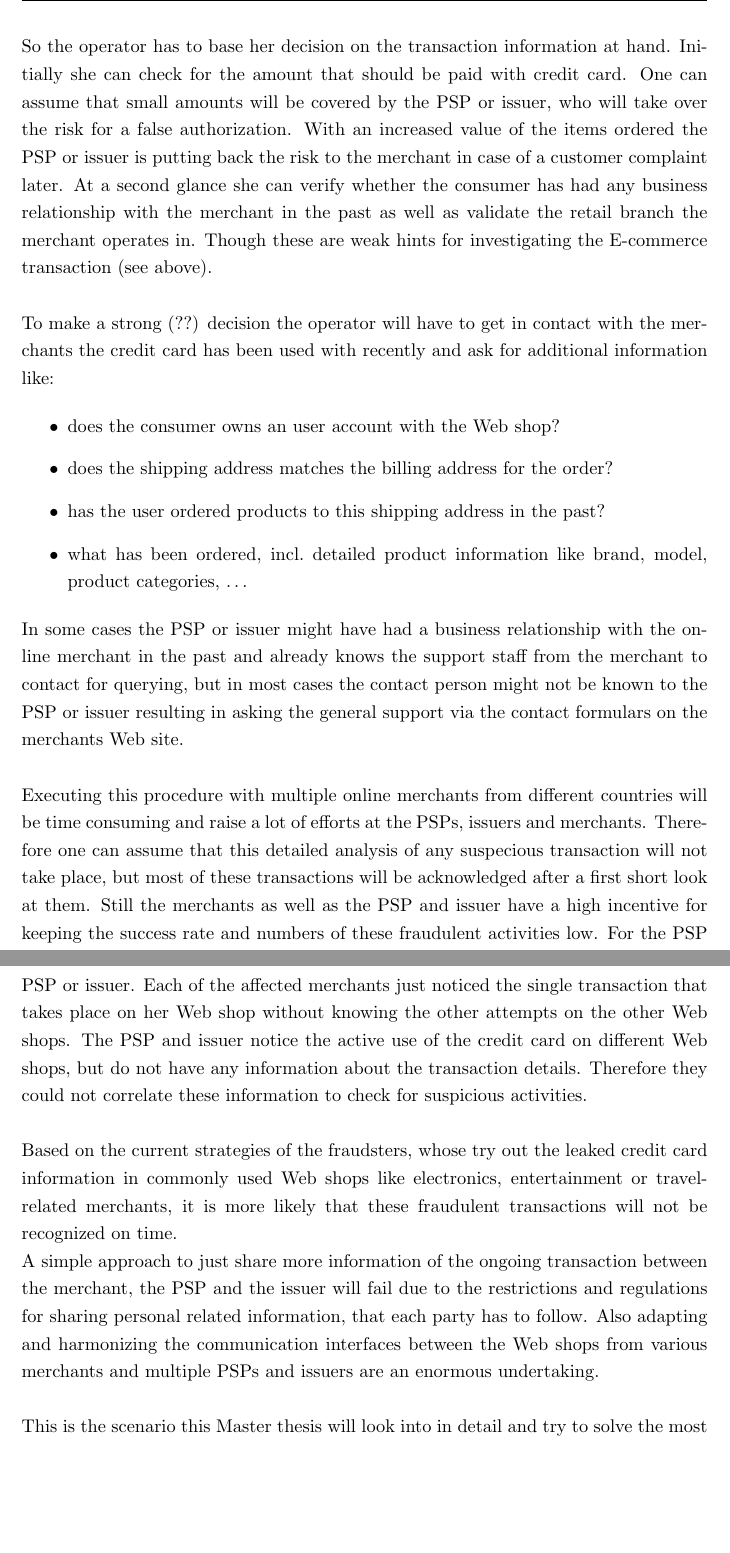
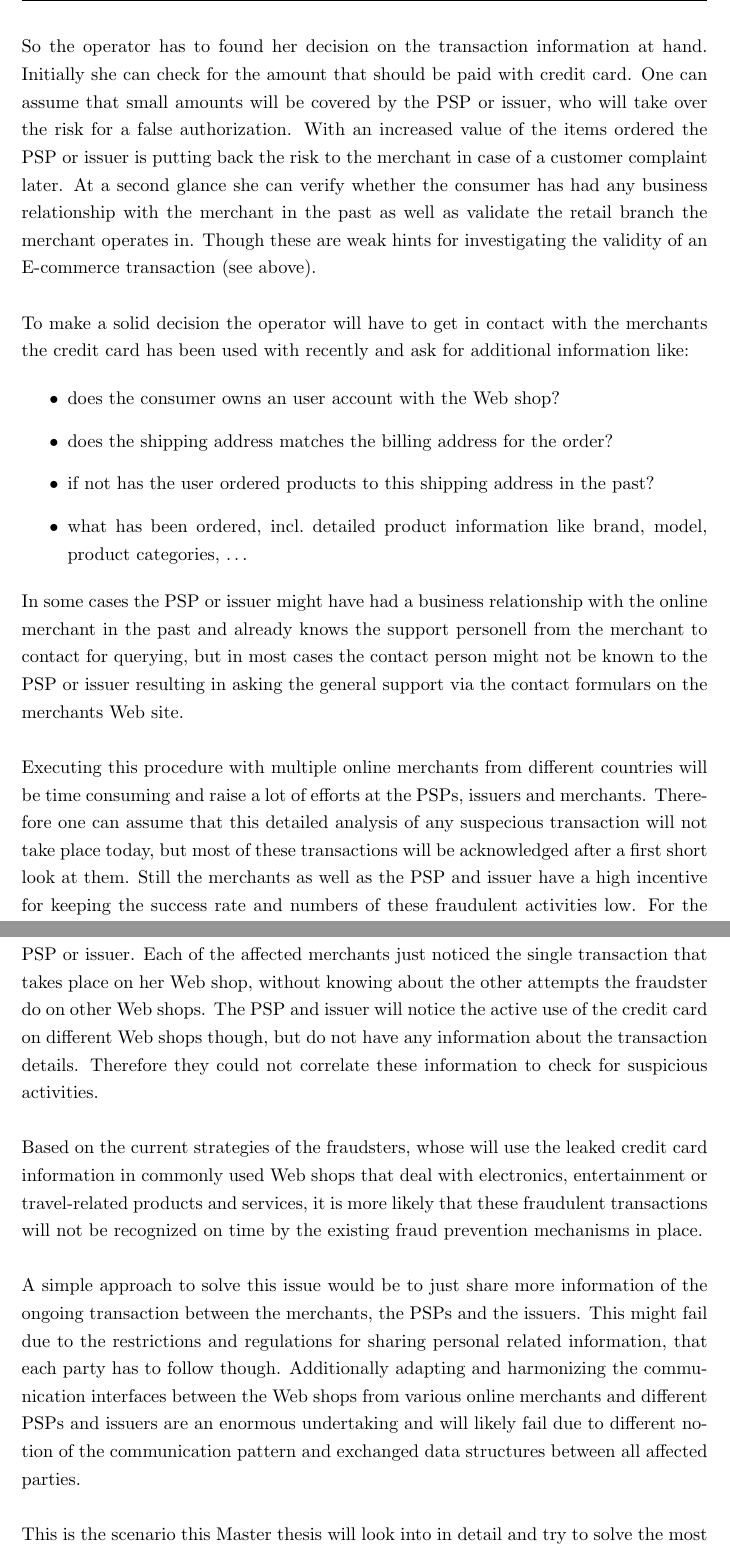
Before and after one commit to appelgriebsch/master-thesis, a LaTeX thesis (MasterThesis.tex, which reads chapter/attacks.tex, chapter/scope.tex): two parts of pages 31 and 32 of 69, joined at a grey line, cut so that both start at the same text, the shorter picture padded with empty space. Compiled offline with pdfLaTeX.

Commit message:
scenario & scope

```diff
--- a/chapter/attacks.tex
+++ b/chapter/attacks.tex
@@ -69,18 +69,18 @@ If the fraud prevention systems at the \gls{PSP} or issuer are detecting a suspe
 
-So the operator has to base her decision on the transaction information at hand. Initially she can check for the amount that should be paid with credit card. One can assume that small amounts will be covered by the \gls{PSP} or issuer, who will take over the risk for a false authorization. With an increased value of the items ordered the \gls{PSP} or issuer is putting back the risk to the merchant in case of a customer complaint later. At a second glance she can verify whether the consumer has had any business relationship with the merchant in the past as well as validate the retail branch the merchant operates in. Though these are weak hints for investigating the E-commerce transaction (see above). \\
+So the operator has to found her decision on the transaction information at hand. Initially she can check for the amount that should be paid with credit card. One can assume that small amounts will be covered by the \gls{PSP} or issuer, who will take over the risk for a false authorization. With an increased value of the items ordered the \gls{PSP} or issuer is putting back the risk to the merchant in case of a customer complaint later. At a second glance she can verify whether the consumer has had any business relationship with the merchant in the past as well as validate the retail branch the merchant operates in. Though these are weak hints for investigating the validity of an E-commerce transaction (see above). \\
 
-To make a strong (??) decision the operator will have to get in contact with the merchants the credit card has been used with recently and ask for additional information like:\@
+To make a solid decision the operator will have to get in contact with the merchants the credit card has been used with recently and ask for additional information like:\@
 
 \begin{itemize}
   \item does the consumer owns an user account with the Web shop?
   \item does the shipping address matches the billing address for the order?
-  \item has the user ordered products to this shipping address in the past?
+  \item if not has the user ordered products to this shipping address in the past?
   \item what has been ordered, incl.\ detailed product information like brand, model, product categories, \ldots
 \end{itemize}
 
-In some cases the \gls{PSP} or issuer might have had a business relationship with the online merchant in the past and already knows the support staff from the merchant to contact for querying, but in most cases the contact person might not be known to the \gls{PSP} or issuer resulting in asking the general support via the contact formulars on the merchants Web site. \\
+In some cases the \gls{PSP} or issuer might have had a business relationship with the online merchant in the past and already knows the support personell from the merchant to contact for querying, but in most cases the contact person might not be known to the \gls{PSP} or issuer resulting in asking the general support via the contact formulars on the merchants Web site. \\
 
-Executing this procedure with multiple online merchants from different countries will be time consuming and raise a lot of efforts at the \gls{PSP}s, issuers and merchants. Therefore one can assume that this detailed analysis of any suspecious transaction will not take place, but most of these transactions will be acknowledged after a first short look at them. Still the merchants as well as the \gls{PSP} and issuer have a high incentive for keeping the success rate and numbers of these fraudulent activities low. For the \gls{PSP} and issuing bank there are regulations stating that at maximum only 1 thousands of the overall transactions (numbers for the EU) should be fraudulent. This keeps the pressure on these financial instituts to invest in fraud prevention techniques for being able to stay in business. For the merchant it is of high interest that a fraudulent transaction can be resolved before the fraudster receives the ordered products. In the worst case scenario of just one successful fraudulent transaction in an E-commerce shop, past experience shows that this will trigger hundreds if not thousands of following attempts from other fraudsters. \\
+Executing this procedure with multiple online merchants from different countries will be time consuming and raise a lot of efforts at the \gls{PSP}s, issuers and merchants. Therefore one can assume that this detailed analysis of any suspecious transaction will not take place today, but most of these transactions will be acknowledged after a first short look at them. Still the merchants as well as the \gls{PSP} and issuer have a high incentive for keeping the success rate and numbers of these fraudulent activities low. For the \gls{PSP} and issuing bank there are regulations stating that at maximum only 1 thousands of the overall transactions (numbers for the EU) should be fraudulent. This keeps the pressure on these financial instituts to invest in fraud prevention techniques for being able to stay in business. For the merchant it is of high interest that a fraudulent transaction can be resolved before the fraudster receives the ordered products. In the worst case scenario of just one successful fraudulent transaction in an E-commerce shop, past experience shows that this will trigger hundreds if not thousands of following attempts from other fraudsters. \\
 
 % subsection e_commerce_fraud_handling
 
--- a/chapter/scope.tex
+++ b/chapter/scope.tex
@@ -3,11 +3,11 @@
 \section{Scope of this Master Thesis}
 \label{sec:scope_thesis}
 
-As laid out in the previous section the most interesting E-commerce fraud scenario is the one, in which a fraudster uses a leaked credit card information to order products or services from various merchants on the Internet. This is currently most likely to be successful as there is a lack of information on the side of the merchant as well as the \gls{PSP} or issuer. Each of the affected merchants just noticed the single transaction that takes place on her Web shop without knowing the other attempts on the other Web shops. The \gls{PSP} and issuer notice the active use of the credit card on different Web shops, but do not have any information about the transaction details. Therefore they could not correlate these information to check for suspicious activities. \\
+As laid out in the previous section the most interesting E-commerce fraud scenario is the one, in which a fraudster uses a leaked credit card information to order products or services from various merchants on the Internet. This is currently most likely to be successful as there is a lack of information on the side of the merchant as well as the \gls{PSP} or issuer. Each of the affected merchants just noticed the single transaction that takes place on her Web shop, without knowing about the other attempts the fraudster do on other Web shops. The \gls{PSP} and issuer will notice the active use of the credit card on different Web shops though, but do not have any information about the transaction details. Therefore they could not correlate these information to check for suspicious activities. \\
 
-Based on the current strategies of the fraudsters, whose try out the leaked credit card information in commonly used Web shops like electronics, entertainment or travel-related merchants, it is more likely that these fraudulent transactions will not be recognized on time.
+Based on the current strategies of the fraudsters, whose will use the leaked credit card information in commonly used Web shops that deal with electronics, entertainment or travel-related products and services, it is more likely that these fraudulent transactions will not be recognized on time by the existing fraud prevention mechanisms in place. \\
 
-A simple approach to just share more information of the ongoing transaction between the merchant, the \gls{PSP} and the issuer will fail due to the restrictions and regulations for sharing personal related information, that each party has to follow. Also adapting and harmonizing the communication interfaces between the Web shops from various merchants and multiple \gls{PSP}s and issuers are an enormous undertaking. \\
+A simple approach to solve this issue would be to just share more information of the ongoing transaction between the merchants, the \gls{PSP}s and the issuers. This might fail due to the restrictions and regulations for sharing personal related information, that each party has to follow though. Additionally adapting and harmonizing the communication interfaces between the Web shops from various online merchants and different \gls{PSP}s and issuers are an enormous undertaking and will likely fail due to different notion of the communication pattern and exchanged data structures between all affected parties. \\
 
 This is the scenario this Master thesis will look into in detail and try to solve the most important question: is this really a fraudulent transaction? \\
 
```
Also changed, not shown: chapter/related_works.tex (+4 -4 lines), chapter/scenario.tex (+1 -1 lines), chapter/stakeholder.tex (+1 -1 lines), MasterThesis.pdf, chapter/attacks.tex (10 more changed lines).
